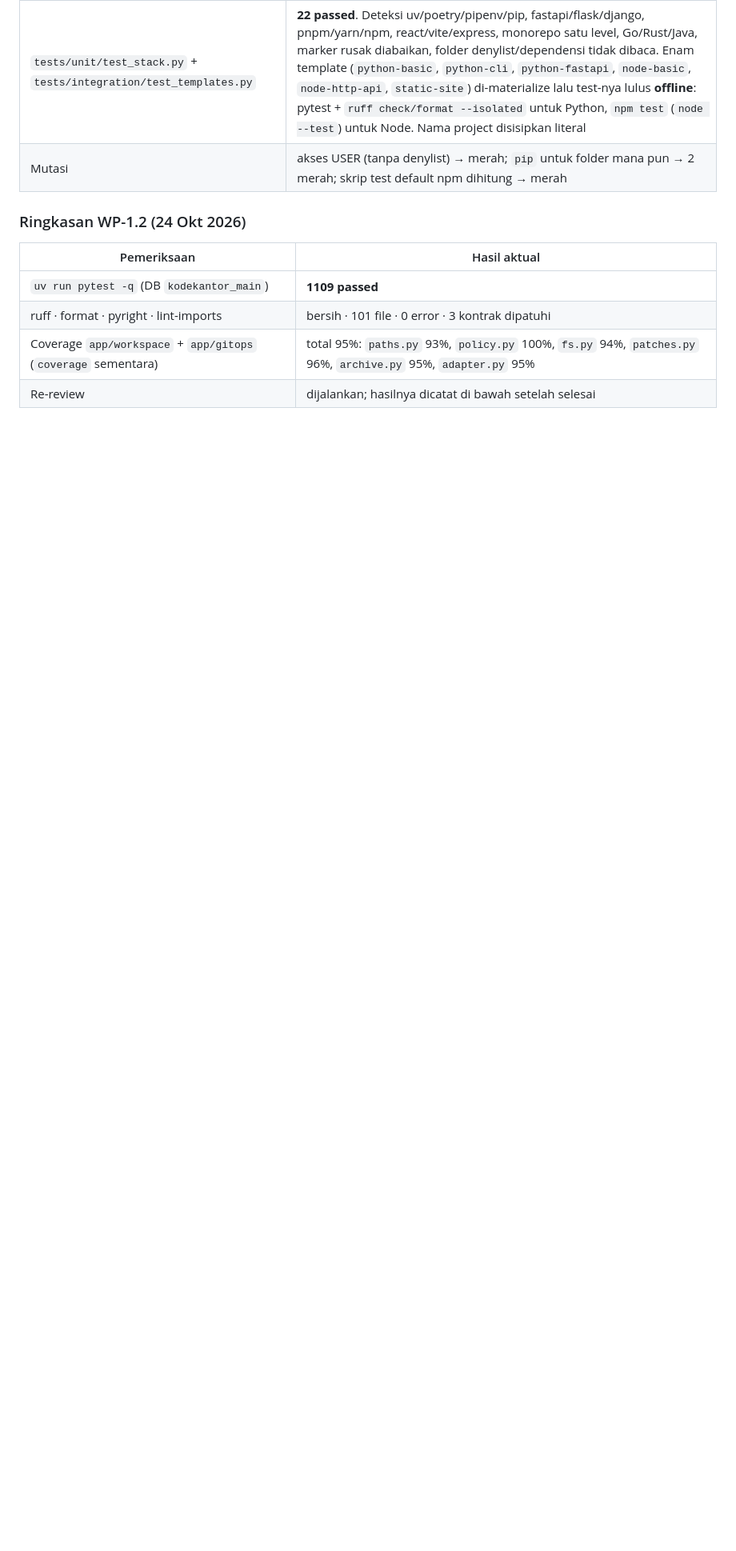
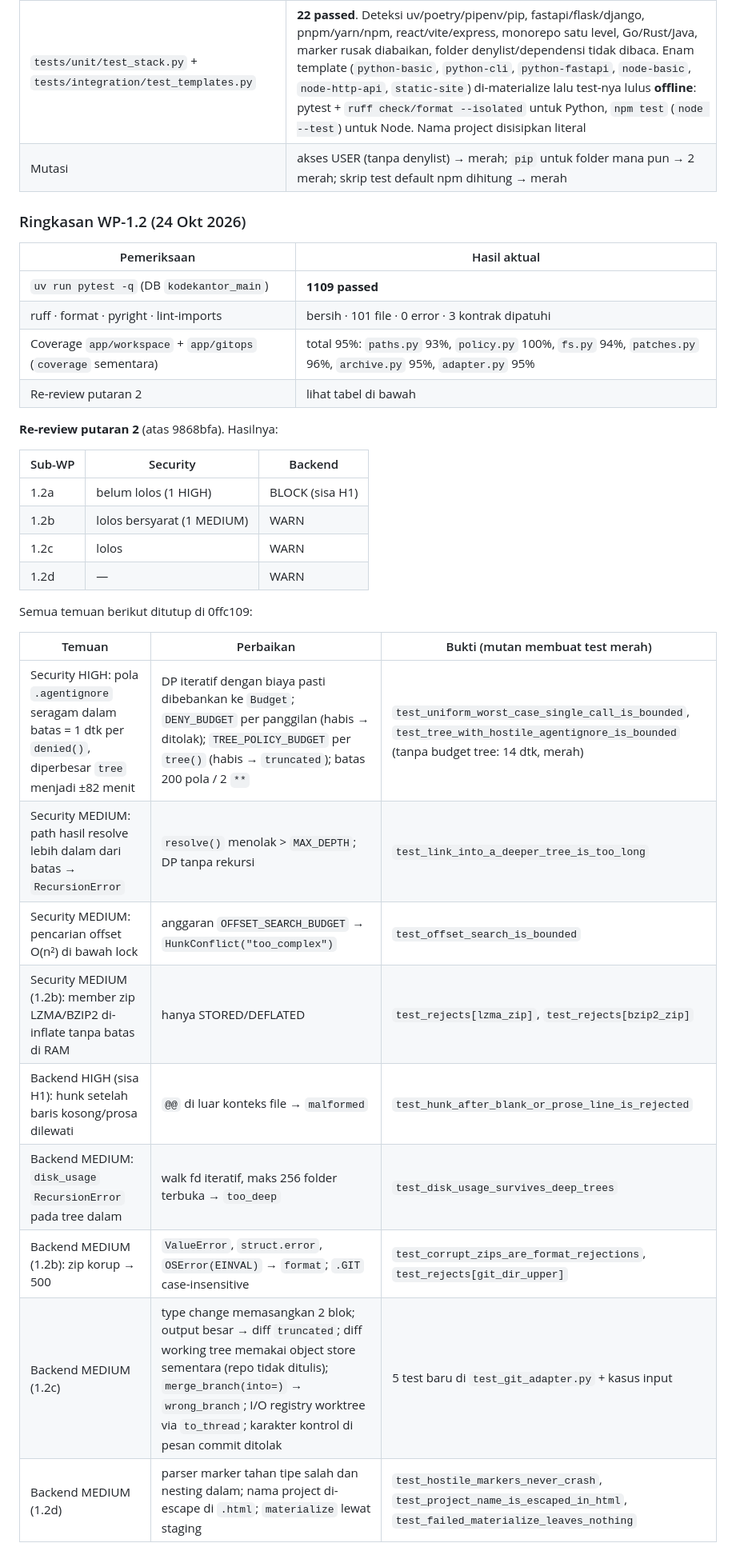
Before and after one commit to YosiaGalih/IDEE-Application, a Markdown page: docs/IMPLEMENTATION_TRACKER.md, the part around one of its changes. Shown at 80% size. Rendered like a GitHub page; blank space fills up the shorter version.

Commit message:
docs(tracker): WP-1.2 re-review round 2 outcomes and hand-offs
Co-Authored-By: Claude Opus 5.5 <noreply@anthropic.com>
Claude-Session: https://claude.ai/code/session_01QCX5fQWTymGMhMrHcRxNGQ

```diff
--- a/docs/IMPLEMENTATION_TRACKER.md
+++ b/docs/IMPLEMENTATION_TRACKER.md
@@ -492,4 +492,28 @@ Plan dan implementasi dikerjakan bersamaan. Ini deviasi proses: plan terpisah ti
 | `uv run pytest -q` (DB `kodekantor_main`) | **1109 passed** |
 | ruff · format · pyright · lint-imports | bersih · 101 file · 0 error · 3 kontrak dipatuhi |
 | Coverage `app/workspace` + `app/gitops` (`coverage` sementara) | total 95%: `paths.py` 93%, `policy.py` 100%, `fs.py` 94%, `patches.py` 96%, `archive.py` 95%, `adapter.py` 95% |
-| Re-review | dijalankan; hasilnya dicatat di bawah setelah selesai |
+| Re-review putaran 2 | lihat tabel di bawah |
+
+**Re-review putaran 2** (atas 9868bfa). Hasilnya:
+
+| Sub-WP | Security | Backend |
+|---|---|---|
+| 1.2a | belum lolos (1 HIGH) | BLOCK (sisa H1) |
+| 1.2b | lolos bersyarat (1 MEDIUM) | WARN |
+| 1.2c | lolos | WARN |
+| 1.2d | — | WARN |
+
+Semua temuan berikut ditutup di 0ffc109:
+
+| Temuan | Perbaikan | Bukti (mutan membuat test merah) |
+|---|---|---|
+| Security HIGH: pola `.agentignore` seragam dalam batas = 1 dtk per `denied()`, diperbesar `tree` menjadi ±82 menit | DP iteratif dengan biaya pasti dibebankan ke `Budget`; `DENY_BUDGET` per panggilan (habis → ditolak); `TREE_POLICY_BUDGET` per `tree()` (habis → `truncated`); batas 200 pola / 2 `**` | `test_uniform_worst_case_single_call_is_bounded`, `test_tree_with_hostile_agentignore_is_bounded` (tanpa budget tree: 14 dtk, merah) |
+| Security MEDIUM: path hasil resolve lebih dalam dari batas → `RecursionError` | `resolve()` menolak > `MAX_DEPTH`; DP tanpa rekursi | `test_link_into_a_deeper_tree_is_too_long` |
+| Security MEDIUM: pencarian offset O(n²) di bawah lock | anggaran `OFFSET_SEARCH_BUDGET` → `HunkConflict("too_complex")` | `test_offset_search_is_bounded` |
+| Security MEDIUM (1.2b): member zip LZMA/BZIP2 di-inflate tanpa batas di RAM | hanya STORED/DEFLATED | `test_rejects[lzma_zip]`, `test_rejects[bzip2_zip]` |
+| Backend HIGH (sisa H1): hunk setelah baris kosong/prosa dilewati | `@@` di luar konteks file → `malformed` | `test_hunk_after_blank_or_prose_line_is_rejected` |
+| Backend MEDIUM: `disk_usage` `RecursionError` pada tree dalam | walk fd iteratif, maks 256 folder terbuka → `too_deep` | `test_disk_usage_survives_deep_trees` |
+| Backend MEDIUM (1.2b): zip korup → 500 | `ValueError`, `struct.error`, `OSError(EINVAL)` → `format`; `.GIT` case-insensitive | `test_corrupt_zips_are_format_rejections`, `test_rejects[git_dir_upper]` |
+| Backend MEDIUM (1.2c) | type change memasangkan 2 blok; output besar → diff `truncated`; diff working tree memakai object store sementara (repo tidak ditulis); `merge_branch(into=)` → `wrong_branch`; I/O registry worktree via `to_thread`; karakter kontrol di pesan commit ditolak | 5 test baru di `test_git_adapter.py` + kasus input |
+| Backend MEDIUM (1.2d) | parser marker tahan tipe salah dan nesting dalam; nama project di-escape di `.html`; `materialize` lewat staging | `test_hostile_markers_never_crash`, `test_project_name_is_escaped_in_html`, `test_failed_materialize_leaves_nothing` |
+
```
Also changed, not shown: other parts of docs/IMPLEMENTATION_TRACKER.md (+13 -0 lines).
